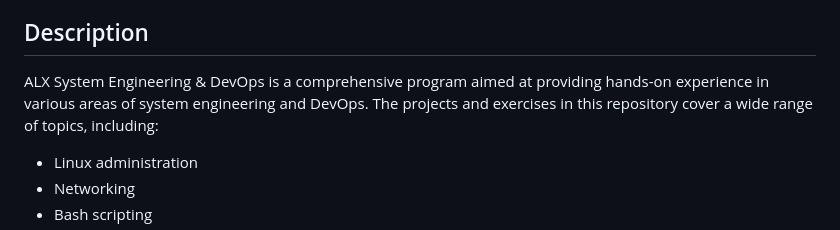
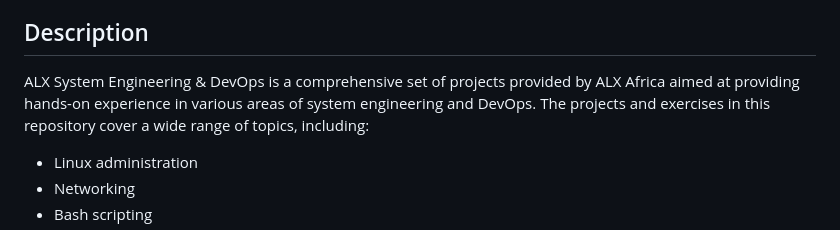
Before and after one commit to codelord-evans/alx-system_engineering-devops, a Markdown page: README.md, the part around the change. GitHub-like rendering.

```diff
--- a/README.md
+++ b/README.md
@@ -12,7 +12,7 @@ Welcome to the ALX System Engineering & DevOps repository! This repository conta
 
 ## Description
 
-ALX System Engineering & DevOps is a comprehensive program aimed at providing hands-on experience in various areas of system engineering and DevOps. The projects and exercises in this repository cover a wide range of topics, including:
+ALX System Engineering & DevOps is a comprehensive set of projects provided by ALX Africa aimed at providing hands-on experience in various areas of system engineering and DevOps. The projects and exercises in this repository cover a wide range of topics, including:
 
 - Linux administration
 - Networking
```
